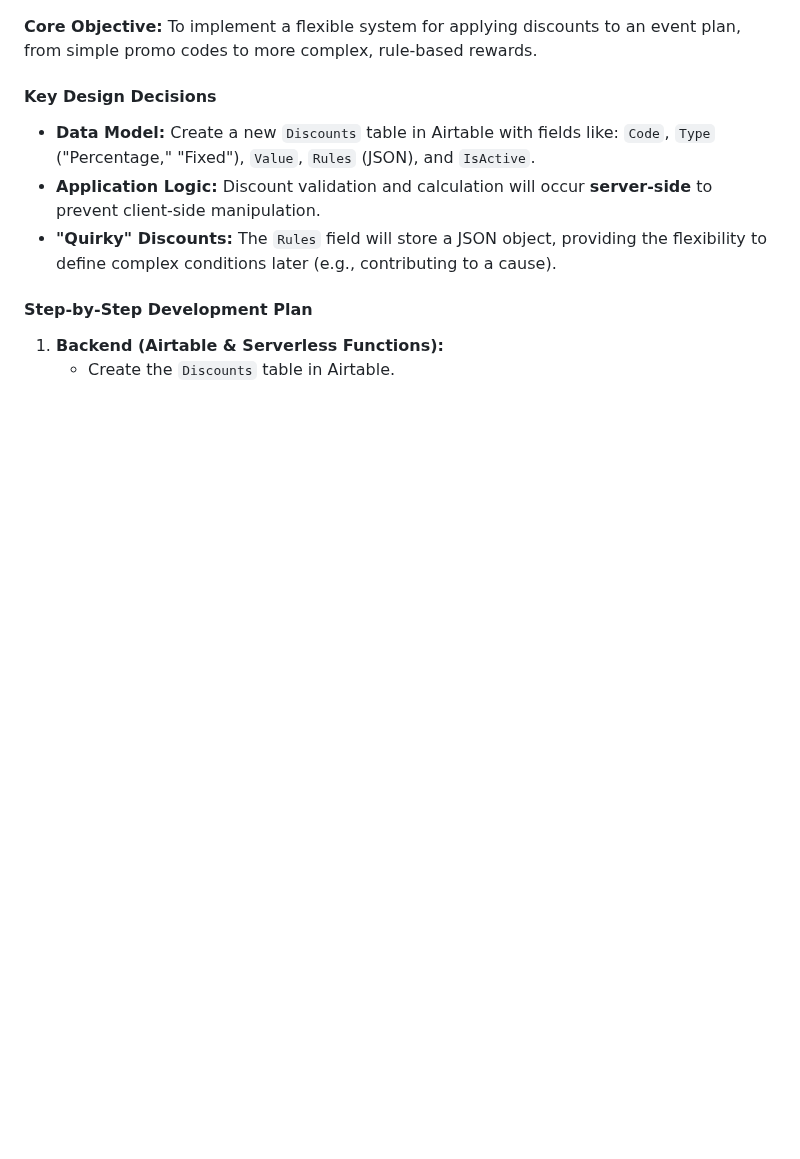
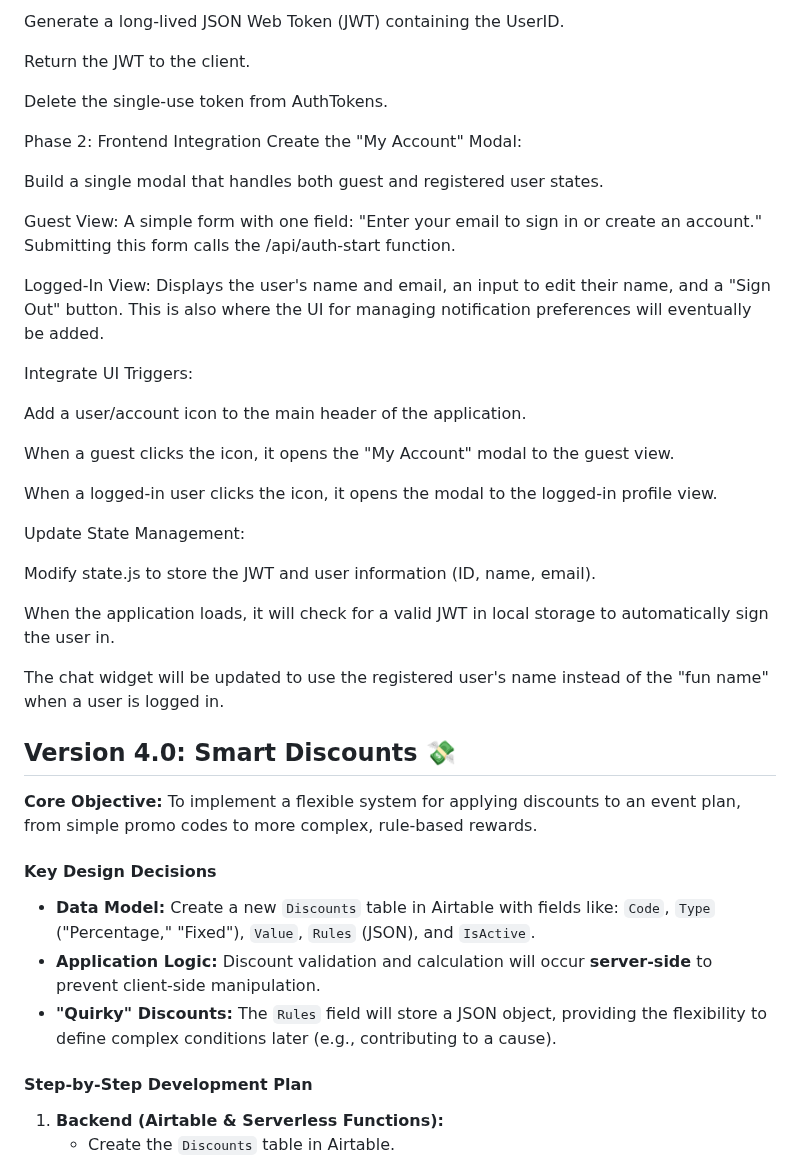
Before and after one commit to tylermystery/builder, a Markdown page: ROADMAP.md, the part around one of its changes. GitHub-like rendering; blank space fills up the shorter version.

```diff
--- a/ROADMAP.md
+++ b/ROADMAP.md
@@ -40,3 +68,35 @@ This document outlines the phased development plan for enhancing the interactive
+Generate a long-lived JSON Web Token (JWT) containing the UserID.
+
+Return the JWT to the client.
+
+Delete the single-use token from AuthTokens.
+
+Phase 2: Frontend Integration
+Create the "My Account" Modal:
+
+Build a single modal that handles both guest and registered user states.
+
+Guest View: A simple form with one field: "Enter your email to sign in or create an account." Submitting this form calls the /api/auth-start function.
+
+Logged-In View: Displays the user's name and email, an input to edit their name, and a "Sign Out" button. This is also where the UI for managing notification preferences will eventually be added.
+
+Integrate UI Triggers:
+
+Add a user/account icon to the main header of the application.
+
+When a guest clicks the icon, it opens the "My Account" modal to the guest view.
+
+When a logged-in user clicks the icon, it opens the modal to the logged-in profile view.
+
+Update State Management:
+
+Modify state.js to store the JWT and user information (ID, name, email).
+
+When the application loads, it will check for a valid JWT in local storage to automatically sign the user in.
+
+The chat widget will be updated to use the registered user's name instead of the "fun name" when a user is logged in.
+
+## Version 4.0: Smart Discounts 💸
 **Core Objective:** To implement a flexible system for applying discounts to an event plan, from simple promo codes to more complex, rule-based rewards.
 
 #### **Key Design Decisions**
```
Also changed, not shown: other parts of ROADMAP.md (+57 -29 lines).
